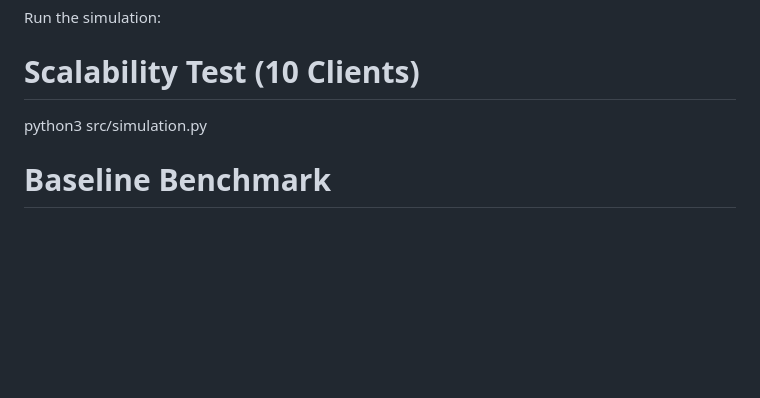
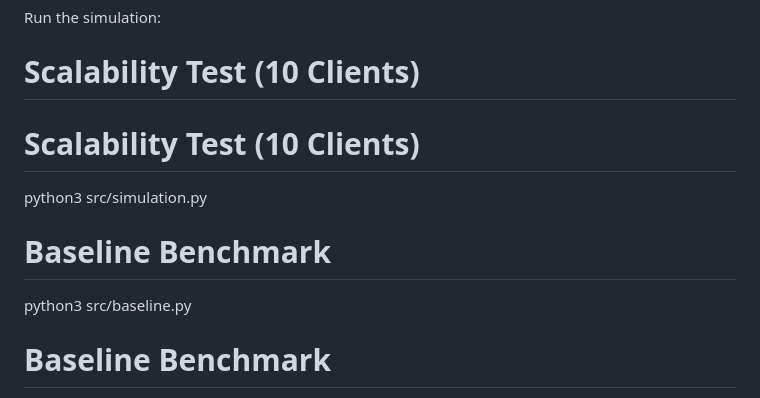
Before and after one commit to harrylem/Federated-RL-WAF, a Markdown page: README.md, the part around one of its changes. Rendered like a GitHub page; blank space fills up the shorter version.

```diff
--- a/README.md
+++ b/README.md
@@ -84,7 +112,10 @@ To demonstrate scalability, this project includes a simulation mode that spins u
 
 Run the simulation:
 # Scalability Test (10 Clients)
+# Scalability Test (10 Clients)
 python3 src/simulation.py
+# Baseline Benchmark
+python3 src/baseline.py
 # Baseline Benchmark
 python3 src/baseline.py
 
```
Also changed, not shown: other parts of README.md (+28 -0 lines).
